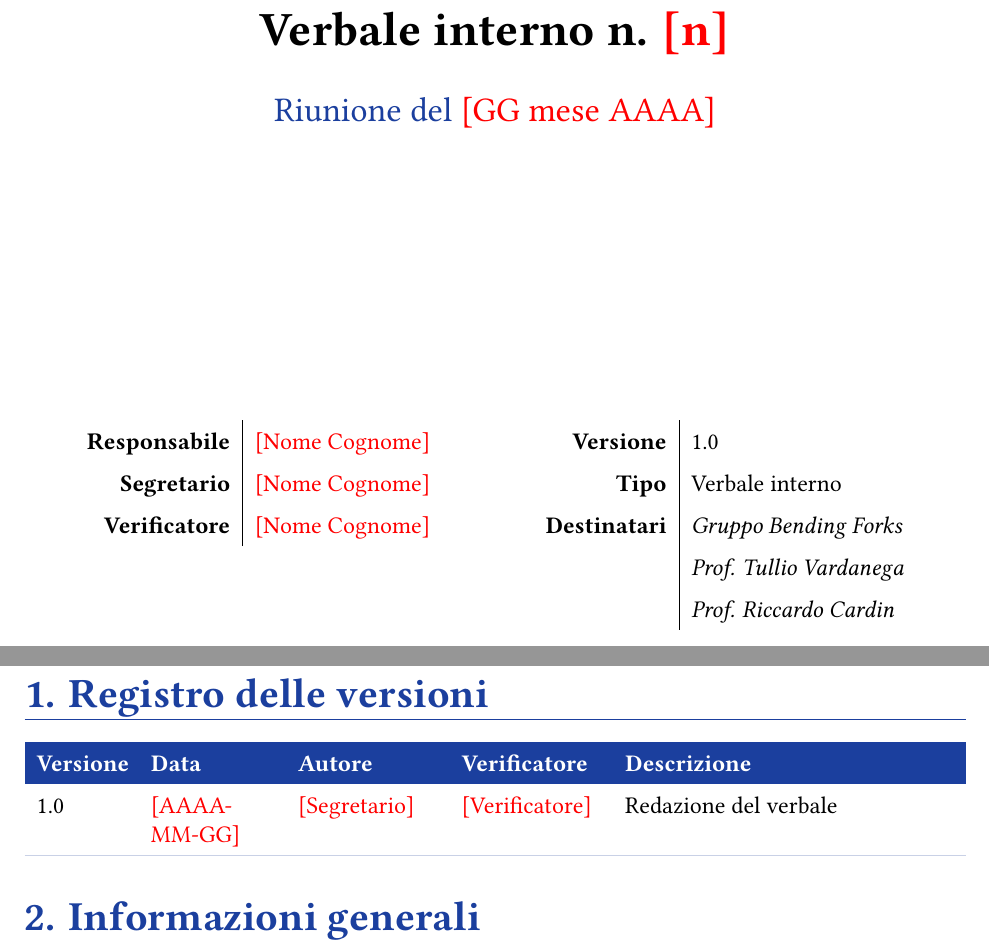
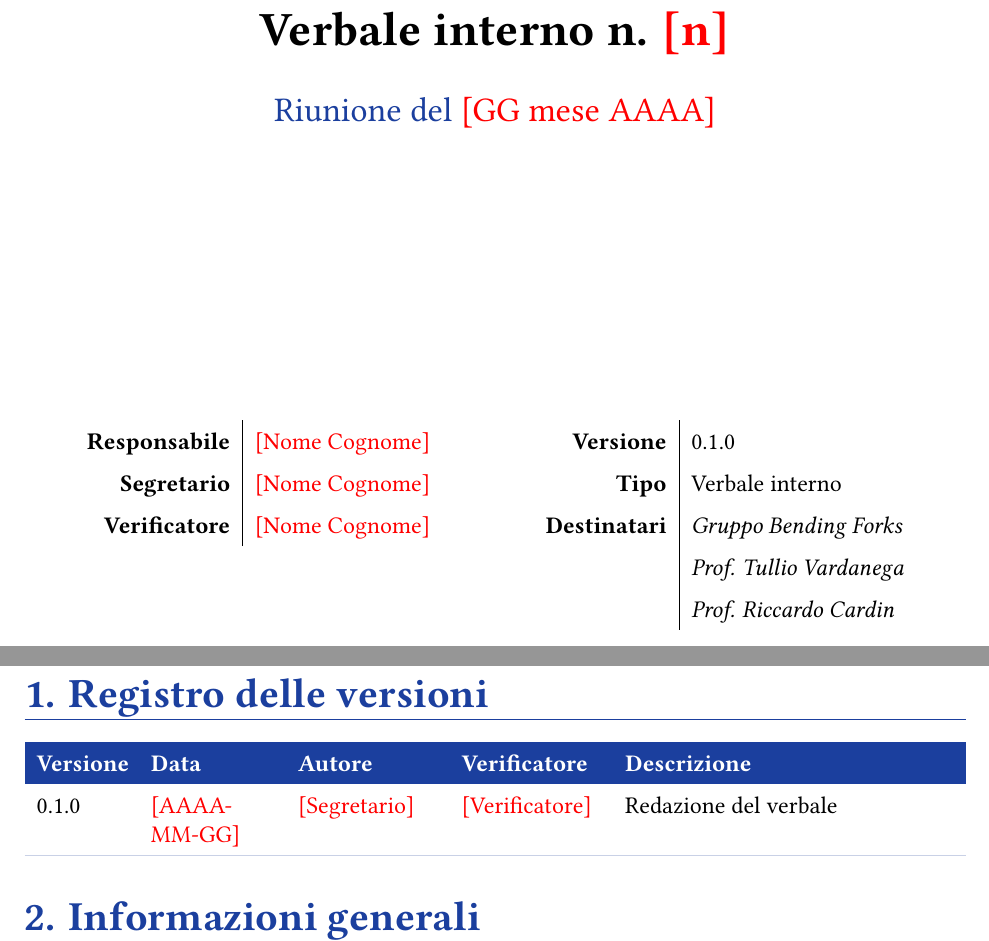
Before and after one commit to bendingforksswe/documenti-swe, a LaTeX document (template/2026-10-23_template_verbali_interni.tex): two parts of pages 1 and 3 of 5, joined at a grey line, cut so that both start at the same text. Compiled offline with pdfLaTeX.

Commit message:
chore(vi): corretto il versionamento nel template dei verbali interni

```diff
--- a/template/2026-10-23_template_verbali_interni.tex
+++ b/template/2026-10-23_template_verbali_interni.tex
@@ -97,7 +97,7 @@
 \end{tabular}
 \hspace{14mm}
 \begin{tabular}[t]{r|l}
-\textbf{Versione} & 1.0 \\
+\textbf{Versione} & 0.1.0 \\
 \textbf{Tipo} & Verbale interno \\
 \textbf{Destinatari} & \emph{Gruppo Bending Forks} \\
  & \emph{Prof. Tullio Vardanega} \\
@@ -132,7 +135,7 @@
   >{\hsize=2.00\hsize\raggedright\arraybackslash}X
 }
 \rowcolor{bfblue}\thc{Versione} & \thc{Data} & \thc{Autore} & \thc{Verificatore} & \thc{Descrizione} \\
-1.0 & \ph{AAAA-MM-GG} & \ph{Segretario} & \ph{Verificatore} & Redazione del verbale \\ \rl
+0.1.0 & \ph{AAAA-MM-GG} & \ph{Segretario} & \ph{Verificatore} & Redazione del verbale \\ \rl
 \end{tabularx}
 \end{center}
 
```
Also changed, not shown: template/2026-10-23_template_verbali_interni.tex (3 more changed lines).
